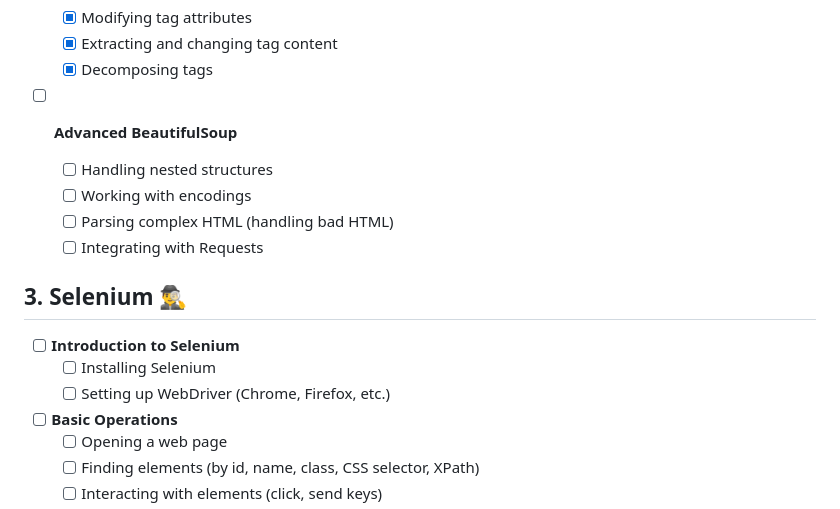
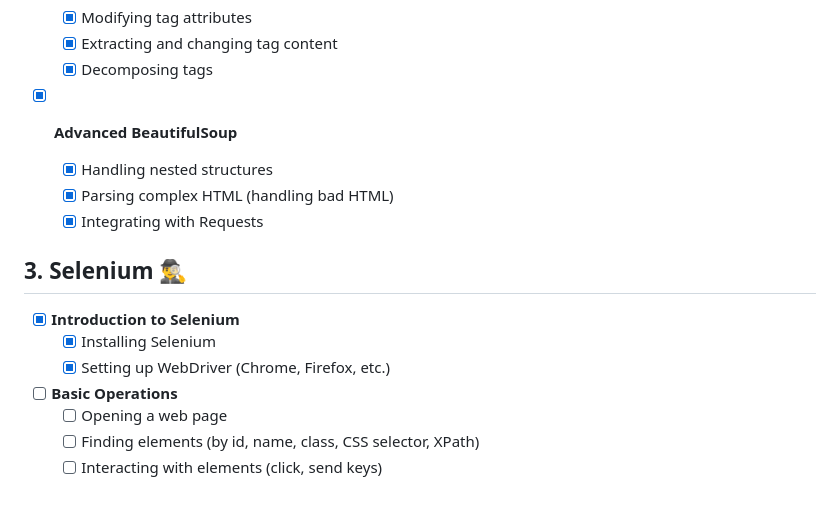
Before and after one commit to Anirudhrarao/web-scraping-101, a Markdown page: README.md, the part around the change. Drawn GitHub-style.

Commit message:
Selenium

```diff
--- a/README.md
+++ b/README.md
@@ -47,16 +47,15 @@
   - [X] Modifying tag attributes
   - [X] Extracting and changing tag content
   - [X] Decomposing tags
-- [ ] **Advanced BeautifulSoup**
-  - [ ] Handling nested structures
-  - [ ] Working with encodings
-  - [ ] Parsing complex HTML (handling bad HTML)
-  - [ ] Integrating with Requests
+- [X] **Advanced BeautifulSoup**
+  - [X] Handling nested structures
+  - [X] Parsing complex HTML (handling bad HTML)
+  - [X] Integrating with Requests
 
 ## 3. Selenium 🕵️‍♂️
-- [ ] **Introduction to Selenium**
-  - [ ] Installing Selenium
-  - [ ] Setting up WebDriver (Chrome, Firefox, etc.)
+- [X] **Introduction to Selenium**
+  - [X] Installing Selenium
+  - [X] Setting up WebDriver (Chrome, Firefox, etc.)
 - [ ] **Basic Operations**
   - [ ] Opening a web page
   - [ ] Finding elements (by id, name, class, CSS selector, XPath)
```
